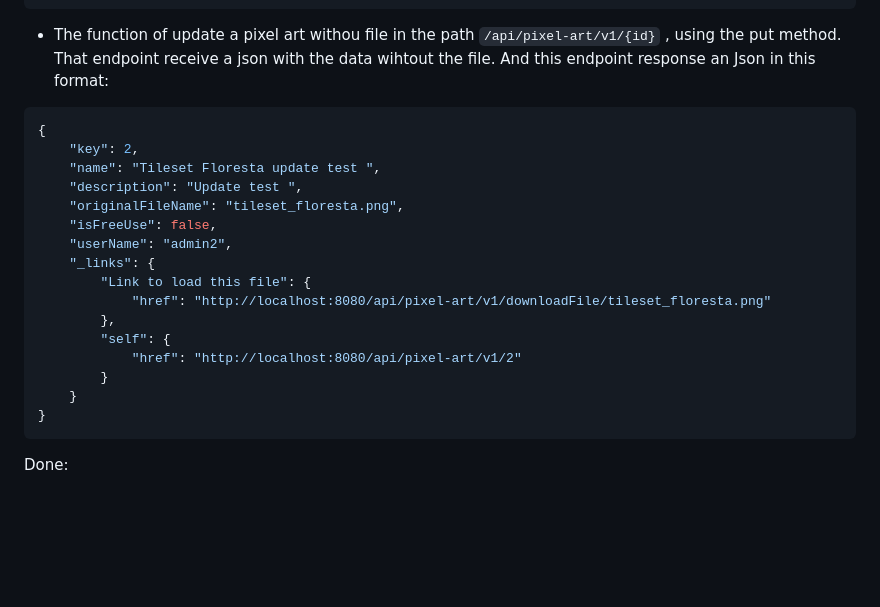
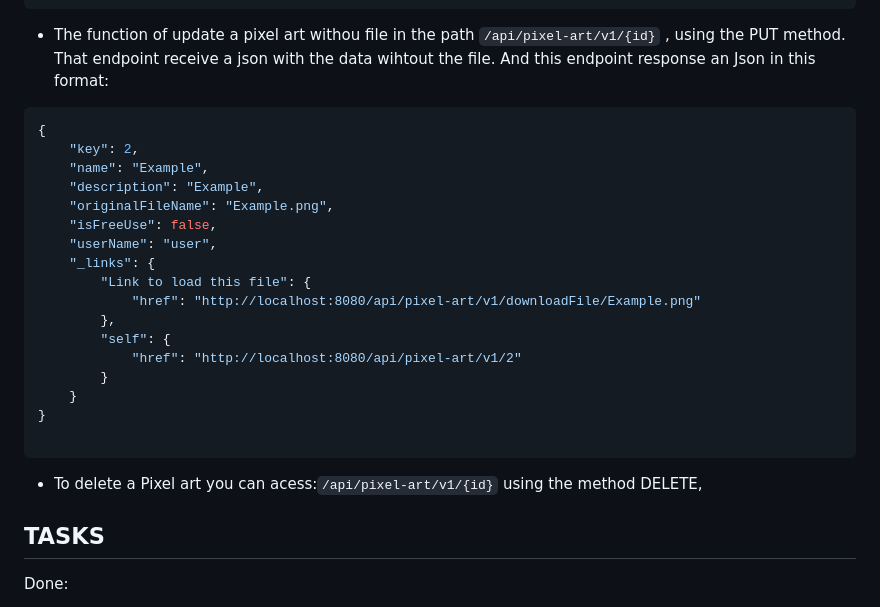
Before and after one commit to Joao-lucas-felix/PixelForge, a Markdown page: README.md, the part around the change printed below. Drawn GitHub-style; blank space fills up the shorter version.

````diff
--- a/README.md
+++ b/README.md
@@ -72,28 +235,31 @@ Now the project has a CRUD ready for pixel arts, the CRUD has the following func
 }
 ```
 
-- The function of update a pixel art withou file in the path `/api/pixel-art/v1/{id}` , using the put method. That endpoint receive a json with the data wihtout the file.  And this endpoint response  an Json in this format:
+- The function of update a pixel art withou file in the path `/api/pixel-art/v1/{id}` , using the PUT method. That endpoint receive a json with the data wihtout the file.  And this endpoint response  an Json in this format:
 
 ```json
 {
     "key": 2,
-    "name": "Tileset Floresta update test ",
-    "description": "Update test ",
-    "originalFileName": "tileset_floresta.png",
+    "name": "Example",
+    "description": "Example",
+    "originalFileName": "Example.png",
     "isFreeUse": false,
-    "userName": "admin2",
+    "userName": "user",
     "_links": {
         "Link to load this file": {
-            "href": "http://localhost:8080/api/pixel-art/v1/downloadFile/tileset_floresta.png"
+            "href": "http://localhost:8080/api/pixel-art/v1/downloadFile/Example.png"
         },
         "self": {
             "href": "http://localhost:8080/api/pixel-art/v1/2"
         }
     }
 }
+
 ```
 
+- To delete a Pixel art you can acess:`/api/pixel-art/v1/{id}` using the method DELETE,
 
+## TASKS
 Done:
 
 - [x]  Understand how to map many entities to one, in the sense that a user will be the owner of many arts.
````
Also changed, not shown: other parts of README.md (+165 -2 lines).
